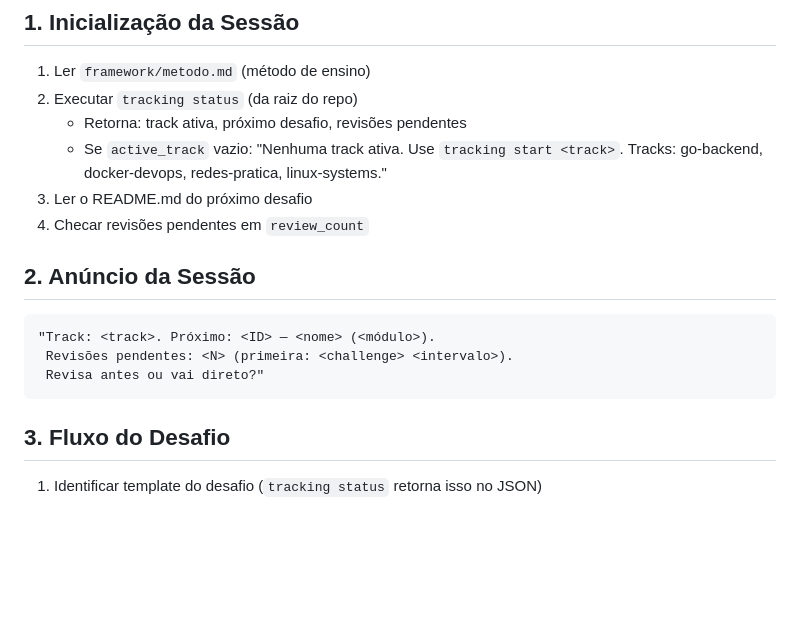
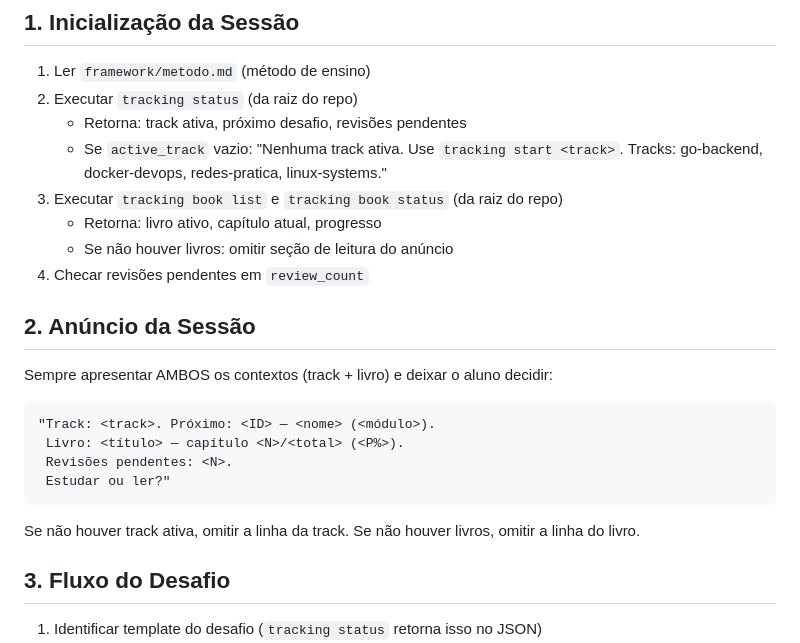
Before and after one commit to EduardoSantos2231/learnings, a Markdown page: framework/AGENTS.md, the part around one of its changes. Rendered like a GitHub page; blank space fills up the shorter version.

````diff
--- a/framework/AGENTS.md
+++ b/framework/AGENTS.md
@@ -10,16 +10,24 @@
 2. Executar `tracking status` (da raiz do repo)
    - Retorna: track ativa, próximo desafio, revisões pendentes
    - Se `active_track` vazio: "Nenhuma track ativa. Use `tracking start <track>`. Tracks: go-backend, docker-devops, redes-pratica, linux-systems."
-3. Ler o README.md do próximo desafio
+3. Executar `tracking book list` e `tracking book status` (da raiz do repo)
+   - Retorna: livro ativo, capítulo atual, progresso
+   - Se não houver livros: omitir seção de leitura do anúncio
 4. Checar revisões pendentes em `review_count`
 
 ## 2. Anúncio da Sessão
 
+Sempre apresentar AMBOS os contextos (track + livro) e deixar o aluno decidir:
+
 ```
 "Track: <track>. Próximo: <ID> — <nome> (<módulo>).
- Revisões pendentes: <N> (primeira: <challenge> <intervalo>).
- Revisa antes ou vai direto?"
+ Livro: <título> — capítulo <N>/<total> (<P%>).
+ Revisões pendentes: <N>.
+ Estudar ou ler?"
 ```
+
+Se não houver track ativa, omitir a linha da track.
+Se não houver livros, omitir a linha do livro.
 
 ## 3. Fluxo do Desafio
 
````
Also changed, not shown: other parts of framework/AGENTS.md (+41 -4 lines).
